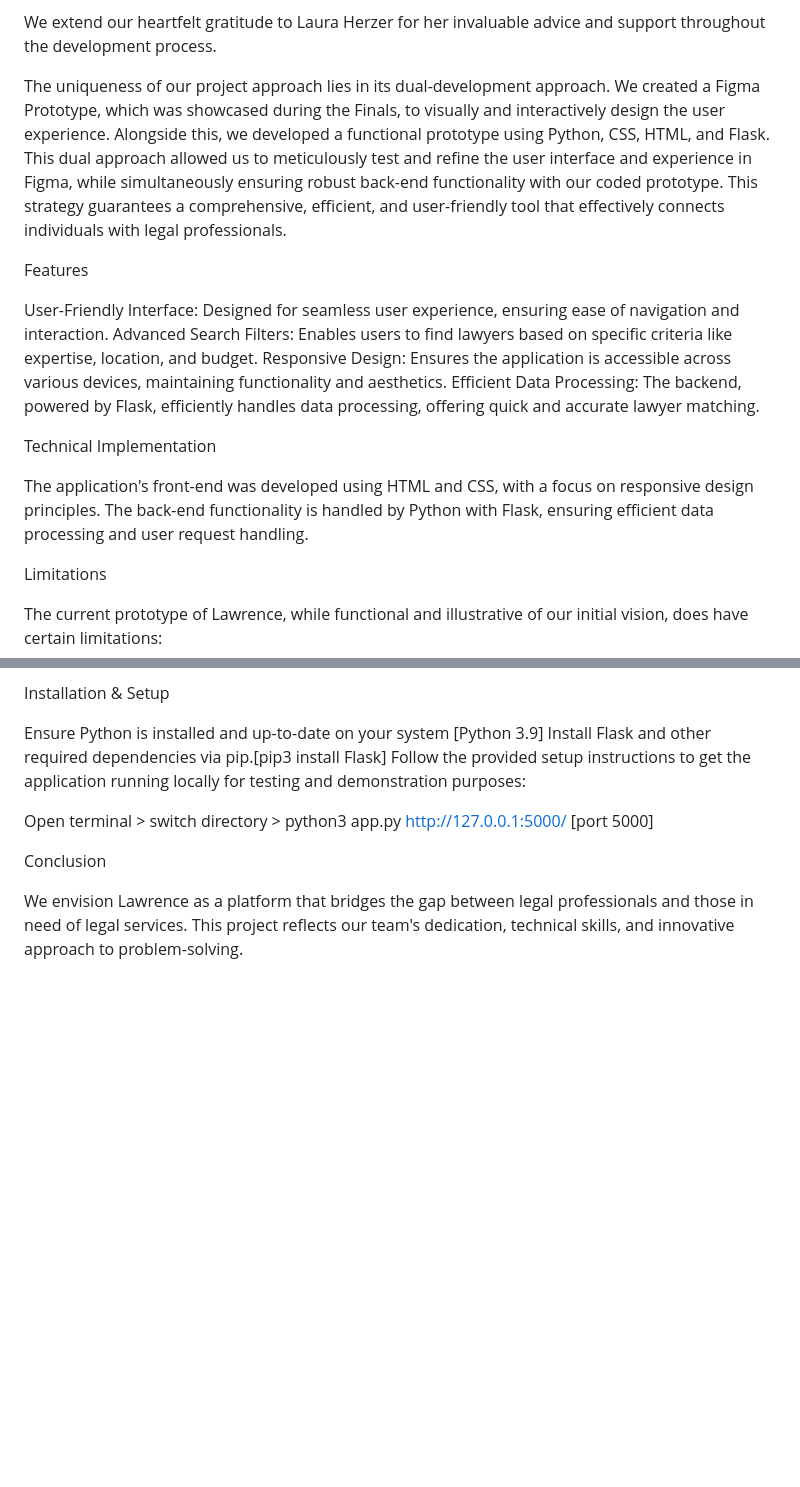
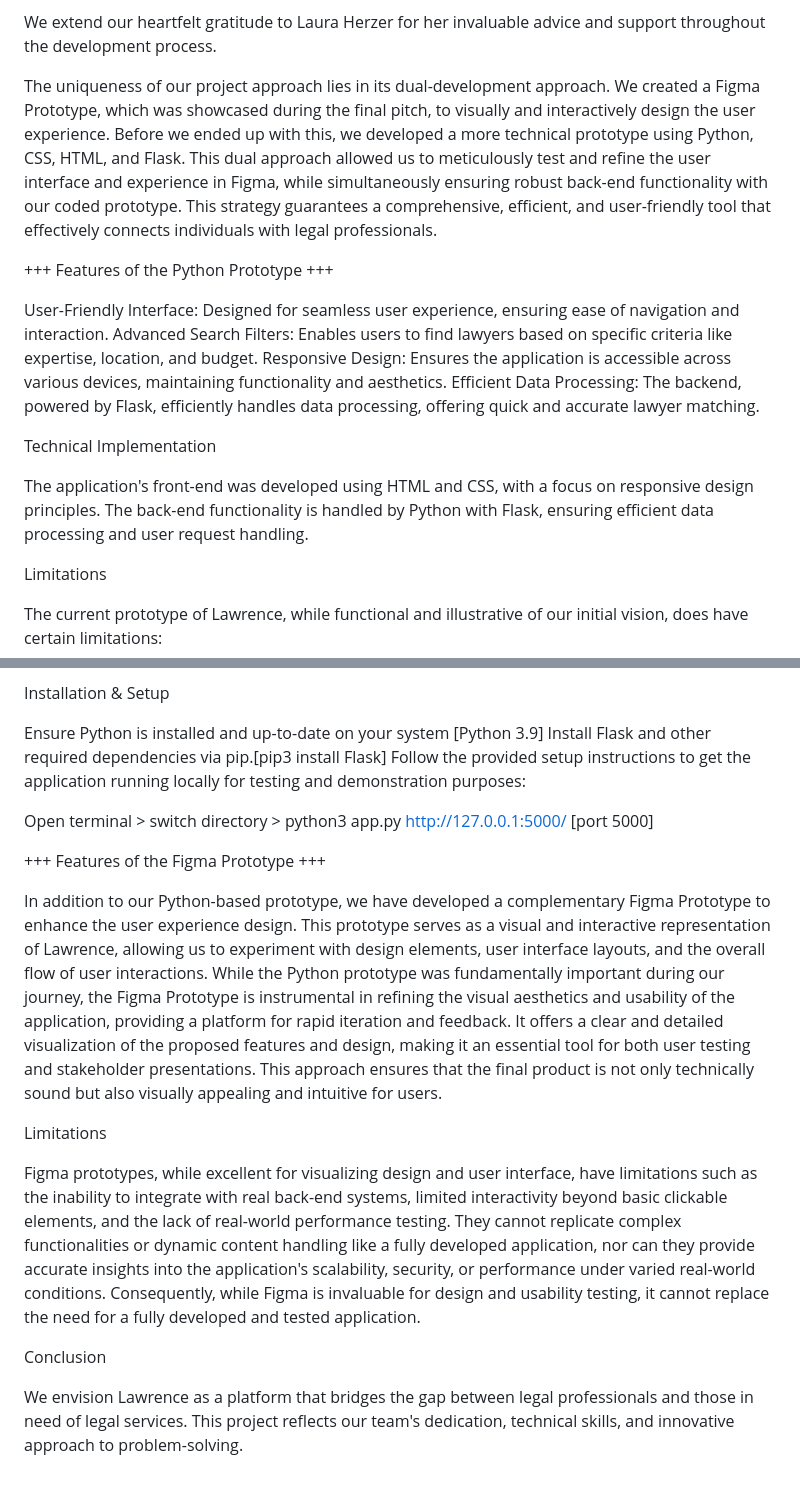
Before and after one commit to davidstefanbayer/TechChallenge23-24_Lawrence, a Markdown page: README.md, 2 parts joined by grey strips. Drawn GitHub-style; blank space fills up the shorter version.

```diff
--- a/README.md
+++ b/README.md
@@ -6,24 +6,22 @@ David Bayer, and Jonas Walcher.
 
 We extend our heartfelt gratitude to Laura Herzer for her invaluable advice and support throughout the development process.
 
-The uniqueness of our project approach lies in its dual-development approach. We created a Figma Prototype, which was showcased during the Finals,
-to visually and interactively design the user experience. Alongside this, we developed a functional prototype using Python, CSS, HTML, and Flask.
+The uniqueness of our project approach lies in its dual-development approach. We created a Figma Prototype, which was showcased during the final pitch,
+to visually and interactively design the user experience. Before we ended up with this, we developed a more technical prototype using Python, CSS, HTML, and Flask.
 This dual approach allowed us to meticulously test and refine the user interface and experience in Figma, while simultaneously ensuring robust back-end functionality
 with our coded prototype. This strategy guarantees a comprehensive, efficient, and user-friendly tool that effectively connects individuals with legal professionals.
 
-Features
++++ Features of the Python Prototype +++
 
 User-Friendly Interface: Designed for seamless user experience, ensuring ease of navigation and interaction.
 Advanced Search Filters: Enables users to find lawyers based on specific criteria like expertise, location, and budget.
 Responsive Design: Ensures the application is accessible across various devices, maintaining functionality and aesthetics.
 Efficient Data Processing: The backend, powered by Flask, efficiently handles data processing, offering quick and accurate lawyer matching.
 
-
 Technical Implementation
 
 The application's front-end was developed using HTML and CSS, with a focus on responsive design principles.
 The back-end functionality is handled by Python with Flask, ensuring efficient data processing and user request handling.
-
 
 Limitations
 
@@ -61,6 +59,14 @@ Open terminal > switch directory > python3 app.py
 http://127.0.0.1:5000/ [port 5000]
 
 
++++ Features of the Figma Prototype +++
+
+In addition to our Python-based prototype, we have developed a complementary Figma Prototype to enhance the user experience design. This prototype serves as a visual and interactive representation of Lawrence, allowing us to experiment with design elements, user interface layouts, and the overall flow of user interactions. While the Python prototype was fundamentally important during our journey, the Figma Prototype is instrumental in refining the visual aesthetics and usability of the application, providing a platform for rapid iteration and feedback. It offers a clear and detailed visualization of the proposed features and design, making it an essential tool for both user testing and stakeholder presentations. This approach ensures that the final product is not only technically sound but also visually appealing and intuitive for users.
+
+Limitations
+
+Figma prototypes, while excellent for visualizing design and user interface, have limitations such as the inability to integrate with real back-end systems, limited interactivity beyond basic clickable elements, and the lack of real-world performance testing. They cannot replicate complex functionalities or dynamic content handling like a fully developed application, nor can they provide accurate insights into the application's scalability, security, or performance under varied real-world conditions. Consequently, while Figma is invaluable for design and usability testing, it cannot replace the need for a fully developed and tested application.
+
 Conclusion
 
 We envision Lawrence as a platform that bridges the gap between legal professionals and those in need of legal services.
```
